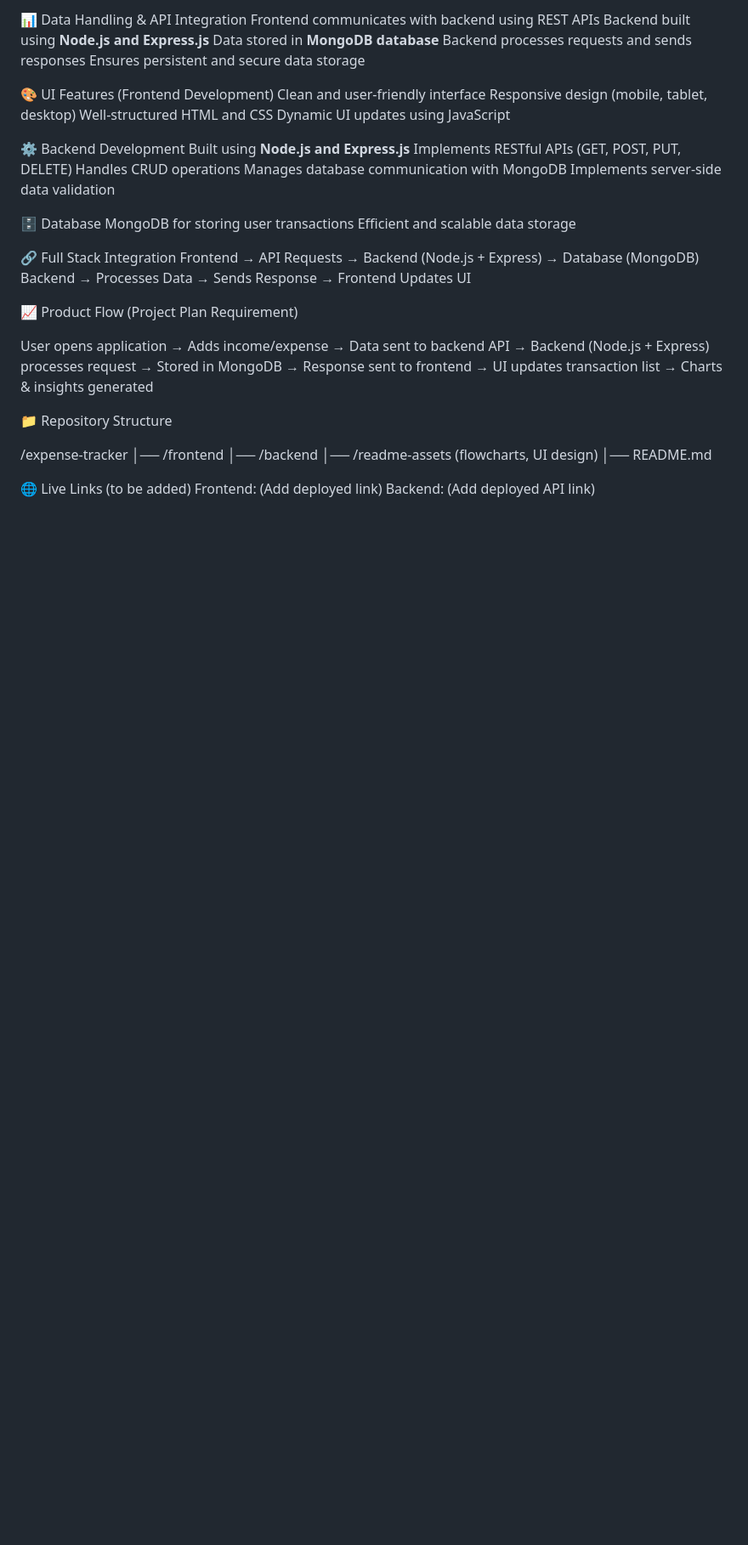
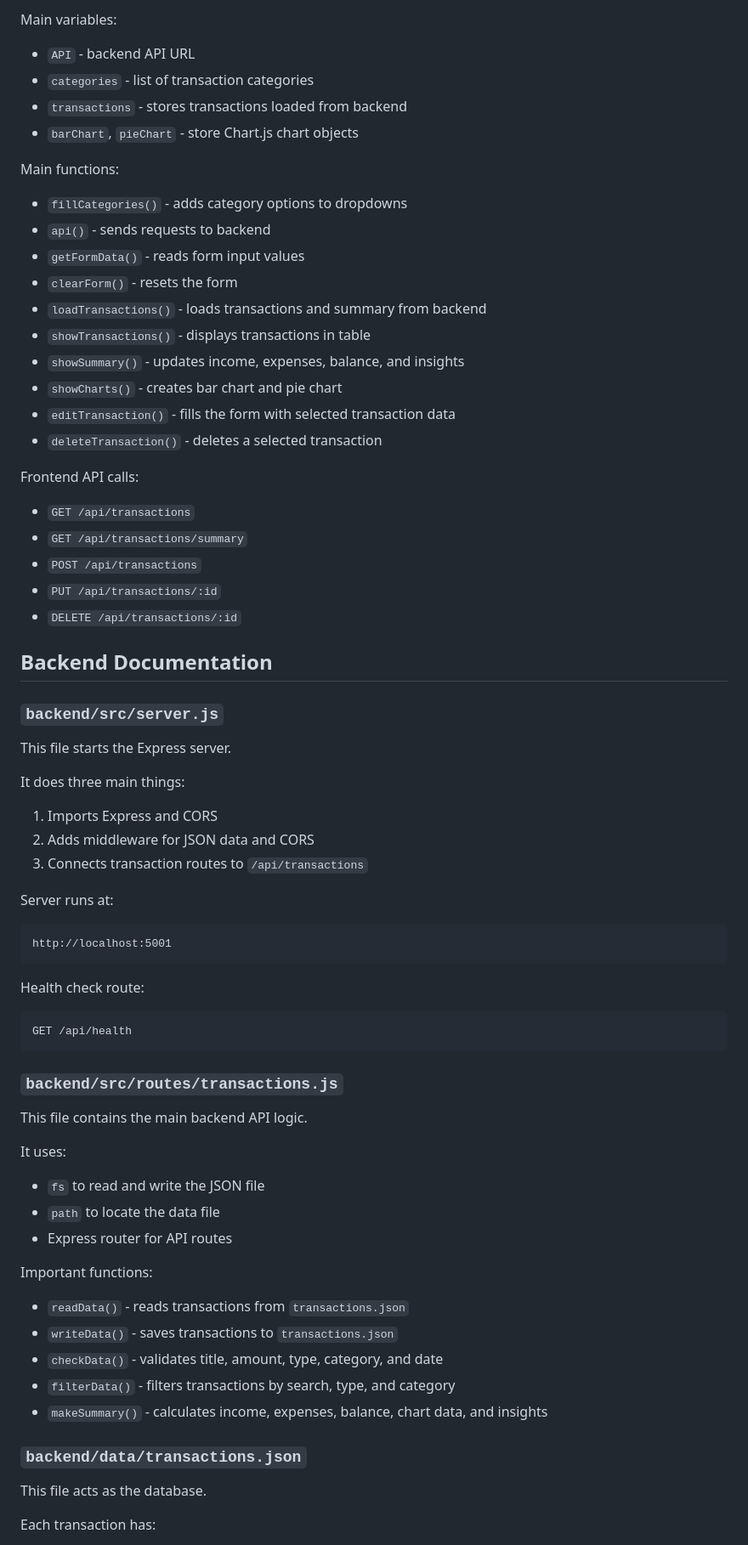
Before and after one commit to kritika-ai87/Student-Expense-Tracker, a Markdown page: README.md, the part around one of its changes. Shown at 85% size. GitHub-like rendering; blank space fills up the shorter version.

````diff
--- a/README.md
+++ b/README.md
@@ -59,66 +82,77 @@ Filter by date
 
-📊 Data Handling & API Integration
-Frontend communicates with backend using REST APIs
-Backend built using **Node.js and Express.js**
-Data stored in **MongoDB database**
-Backend processes requests and sends responses
-Ensures persistent and secure data storage
+Main variables:
 
+- `API` - backend API URL
+- `categories` - list of transaction categories
+- `transactions` - stores transactions loaded from backend
+- `barChart`, `pieChart` - store Chart.js chart objects
 
+Main functions:
 
-🎨 UI Features (Frontend Development)
-Clean and user-friendly interface
-Responsive design (mobile, tablet, desktop)
-Well-structured HTML and CSS
-Dynamic UI updates using JavaScript
+- `fillCategories()` - adds category options to dropdowns
+- `api()` - sends requests to backend
+- `getFormData()` - reads form input values
+- `clearForm()` - resets the form
+- `loadTransactions()` - loads transactions and summary from backend
+- `showTransactions()` - displays transactions in table
+- `showSummary()` - updates income, expenses, balance, and insights
+- `showCharts()` - creates bar chart and pie chart
+- `editTransaction()` - fills the form with selected transaction data
+- `deleteTransaction()` - deletes a selected transaction
 
+Frontend API calls:
 
+- `GET /api/transactions`
+- `GET /api/transactions/summary`
+- `POST /api/transactions`
+- `PUT /api/transactions/:id`
+- `DELETE /api/transactions/:id`
 
-⚙️ Backend Development
-Built using **Node.js and Express.js**
-Implements RESTful APIs (GET, POST, PUT, DELETE)
-Handles CRUD operations
-Manages database communication with MongoDB
-Implements server-side data validation
+## Backend Documentation
 
+### `backend/src/server.js`
 
+This file starts the Express server.
 
-🗄️ Database
-MongoDB for storing user transactions
-Efficient and scalable data storage
+It does three main things:
 
+1. Imports Express and CORS
+2. Adds middleware for JSON data and CORS
+3. Connects transaction routes to `/api/transactions`
 
+Server runs at:
 
-🔗 Full Stack Integration
-Frontend → API Requests → Backend (Node.js + Express) → Database (MongoDB)
-Backend → Processes Data → Sends Response → Frontend Updates UI
+```text
+http://localhost:5001
+```
 
+Health check route:
 
+```text
+GET /api/health
+```
 
-📈 Product Flow (Project Plan Requirement)
+### `backend/src/routes/transactions.js`
 
-User opens application
-→ Adds income/expense
-→ Data sent to backend API
-→ Backend (Node.js + Express) processes request
-→ Stored in MongoDB
-→ Response sent to frontend
-→ UI updates transaction list
-→ Charts & insights generated
+This file contains the main backend API logic.
 
+It uses:
 
+- `fs` to read and write the JSON file
+- `path` to locate the data file
+- Express router for API routes
 
-📁 Repository Structure
+Important functions:
 
-/expense-tracker
-│── /frontend
-│── /backend
-│── /readme-assets (flowcharts, UI design)
-│── README.md
+- `readData()` - reads transactions from `transactions.json`
+- `writeData()` - saves transactions to `transactions.json`
+- `checkData()` - validates title, amount, type, category, and date
+- `filterData()` - filters transactions by search, type, and category
+- `makeSummary()` - calculates income, expenses, balance, chart data, and insights
 
+### `backend/data/transactions.json`
 
+This file acts as the database.
 
-🌐 Live Links (to be added)
-Frontend: (Add deployed link)
-Backend: (Add deployed API link)
+Each transaction has:
 
````
Also changed, not shown: other parts of README.md (+225 -44 lines).
